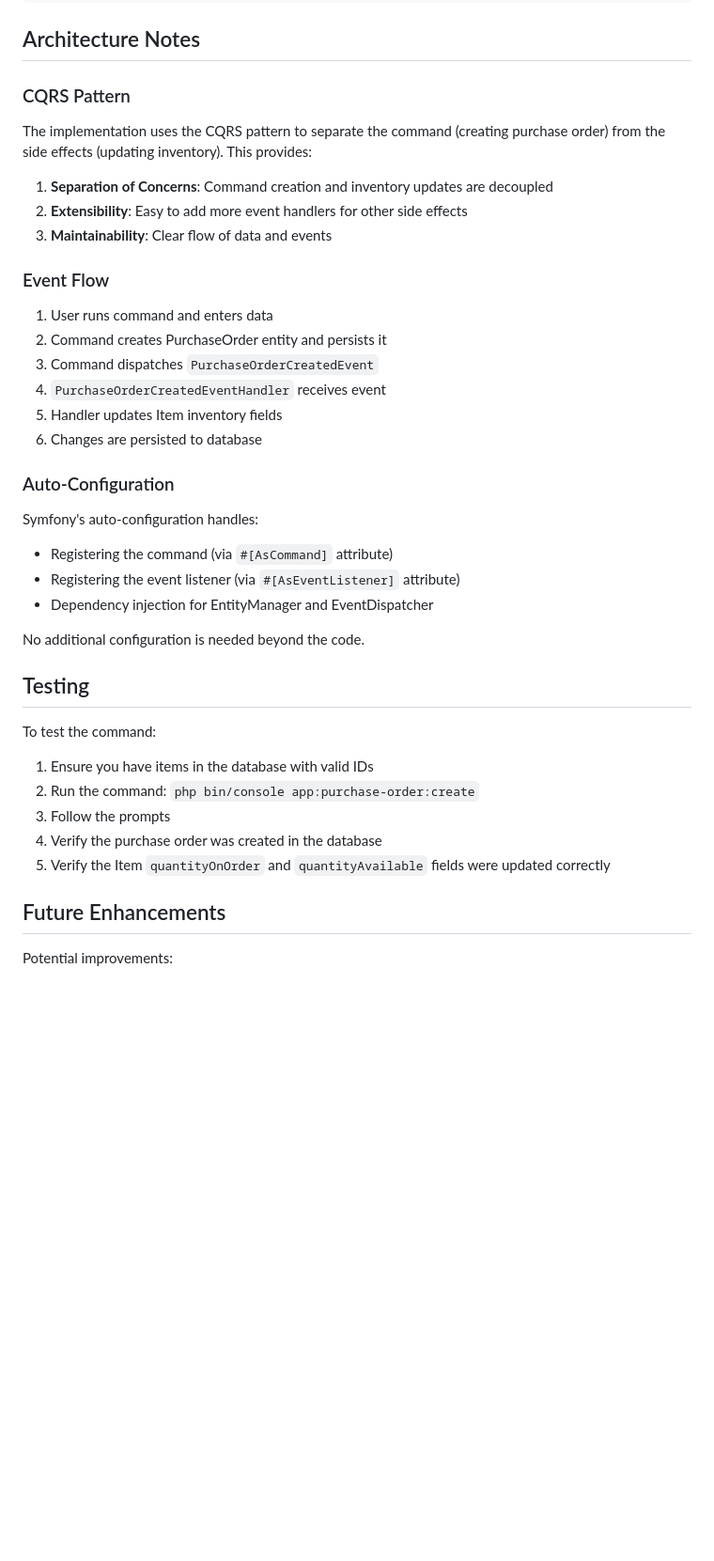
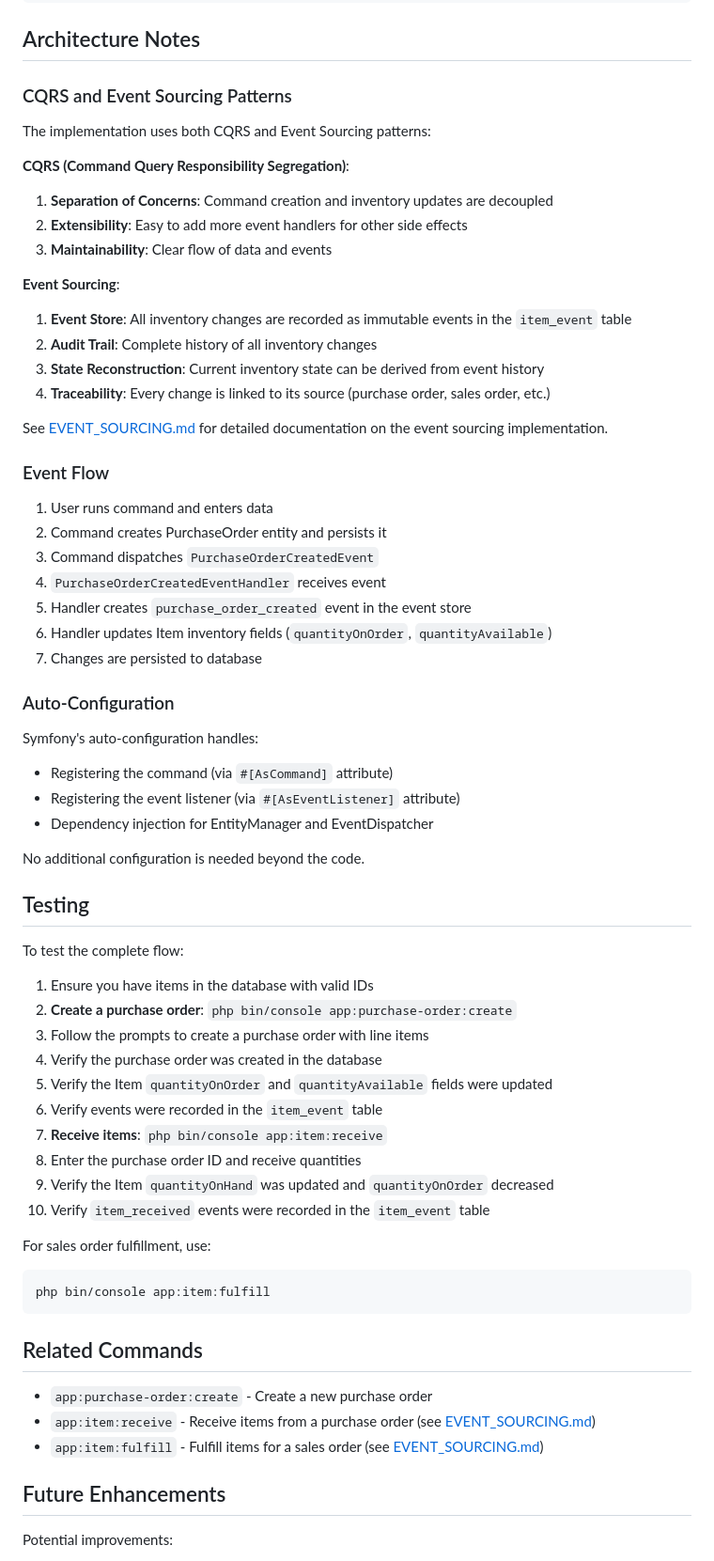
Before and after one commit to snebes/brickventory, a Markdown page: PURCHASE_ORDER_COMMAND.md, the part around the change. Shown at 94% size. GitHub-like rendering; blank space fills up the shorter version.

Commit message:
Add comprehensive event sourcing documentation
Co-authored-by: snebes <666333+snebes@users.noreply.github.com>

````diff
--- a/PURCHASE_ORDER_COMMAND.md
+++ b/PURCHASE_ORDER_COMMAND.md
@@ -106,20 +106,30 @@ php bin/console doctrine:migrations:migrate
 
 ## Architecture Notes
 
-### CQRS Pattern
-The implementation uses the CQRS pattern to separate the command (creating purchase order) from the side effects (updating inventory). This provides:
+### CQRS and Event Sourcing Patterns
+The implementation uses both CQRS and Event Sourcing patterns:
 
+**CQRS (Command Query Responsibility Segregation)**:
 1. **Separation of Concerns**: Command creation and inventory updates are decoupled
 2. **Extensibility**: Easy to add more event handlers for other side effects
 3. **Maintainability**: Clear flow of data and events
+
+**Event Sourcing**:
+1. **Event Store**: All inventory changes are recorded as immutable events in the `item_event` table
+2. **Audit Trail**: Complete history of all inventory changes
+3. **State Reconstruction**: Current inventory state can be derived from event history
+4. **Traceability**: Every change is linked to its source (purchase order, sales order, etc.)
+
+See [EVENT_SOURCING.md](EVENT_SOURCING.md) for detailed documentation on the event sourcing implementation.
 
 ### Event Flow
 1. User runs command and enters data
 2. Command creates PurchaseOrder entity and persists it
 3. Command dispatches `PurchaseOrderCreatedEvent`
 4. `PurchaseOrderCreatedEventHandler` receives event
-5. Handler updates Item inventory fields
-6. Changes are persisted to database
+5. Handler creates `purchase_order_created` event in the event store
+6. Handler updates Item inventory fields (`quantityOnOrder`, `quantityAvailable`)
+7. Changes are persisted to database
 
 ### Auto-Configuration
 Symfony's auto-configuration handles:
@@ -131,13 +141,29 @@ No additional configuration is needed beyond the code.
 
 ## Testing
 
-To test the command:
+To test the complete flow:
 
 1. Ensure you have items in the database with valid IDs
-2. Run the command: `php bin/console app:purchase-order:create`
-3. Follow the prompts
+2. **Create a purchase order**: `php bin/console app:purchase-order:create`
+3. Follow the prompts to create a purchase order with line items
 4. Verify the purchase order was created in the database
-5. Verify the Item `quantityOnOrder` and `quantityAvailable` fields were updated correctly
+5. Verify the Item `quantityOnOrder` and `quantityAvailable` fields were updated
+6. Verify events were recorded in the `item_event` table
+7. **Receive items**: `php bin/console app:item:receive`
+8. Enter the purchase order ID and receive quantities
+9. Verify the Item `quantityOnHand` was updated and `quantityOnOrder` decreased
+10. Verify `item_received` events were recorded in the `item_event` table
+
+For sales order fulfillment, use:
+```bash
+php bin/console app:item:fulfill
+```
+
+## Related Commands
+
+- `app:purchase-order:create` - Create a new purchase order
+- `app:item:receive` - Receive items from a purchase order (see [EVENT_SOURCING.md](EVENT_SOURCING.md))
+- `app:item:fulfill` - Fulfill items for a sales order (see [EVENT_SOURCING.md](EVENT_SOURCING.md))
 
 ## Future Enhancements
 
````
Also changed, not shown: EVENT_SOURCING.md (added, +249 -0 lines).
